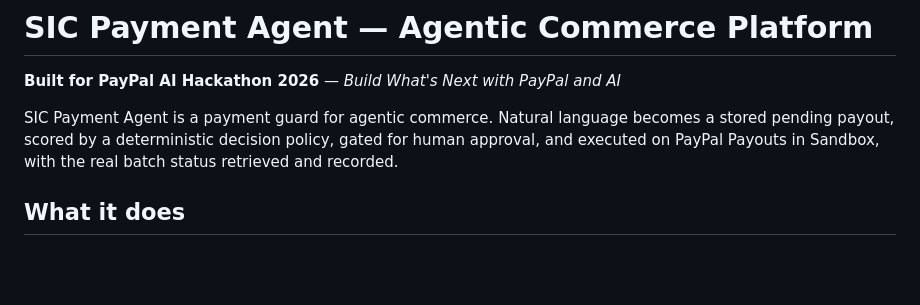
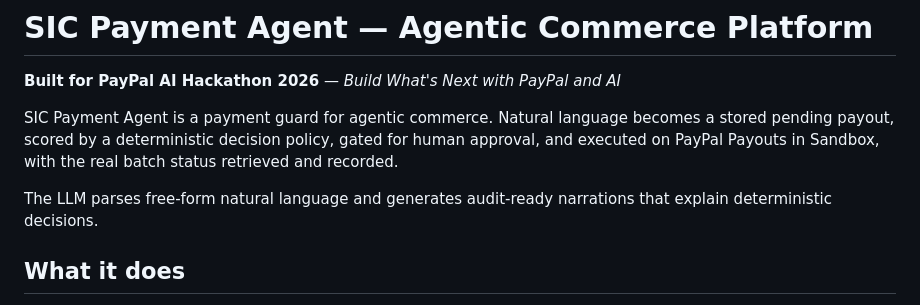
Before and after one commit to dizzyd303/sic-payment-agent, a Markdown page: README.md, the part around the change. GitHub-like rendering; blank space fills up the shorter version.

Commit message:
README: drop agent-toolkit from project structure; add one-line AI role statement

```diff
--- a/README.md
+++ b/README.md
@@ -3,6 +3,8 @@
 **Built for PayPal AI Hackathon 2026** — *Build What's Next with PayPal and AI*
 
 SIC Payment Agent is a payment guard for agentic commerce. Natural language becomes a stored pending payout, scored by a deterministic decision policy, gated for human approval, and executed on PayPal Payouts in Sandbox, with the real batch status retrieved and recorded.
+
+The LLM parses free-form natural language and generates audit-ready narrations that explain deterministic decisions.
 
 ## What it does
 
```
